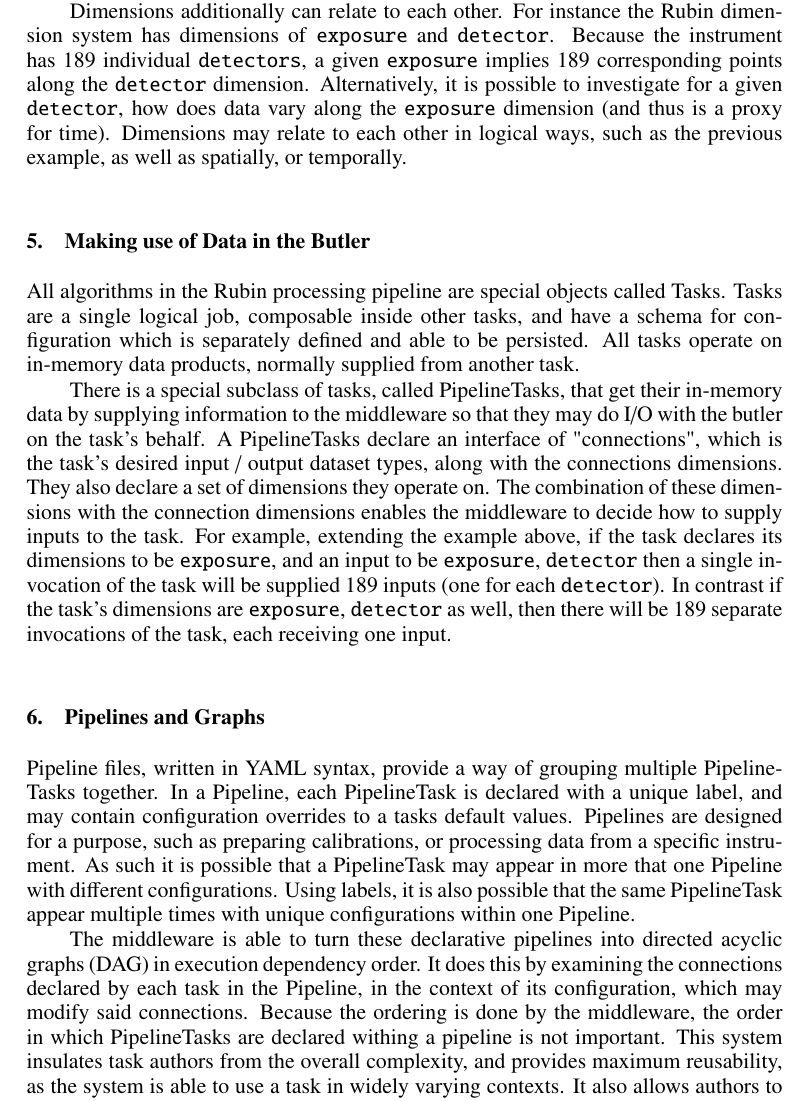
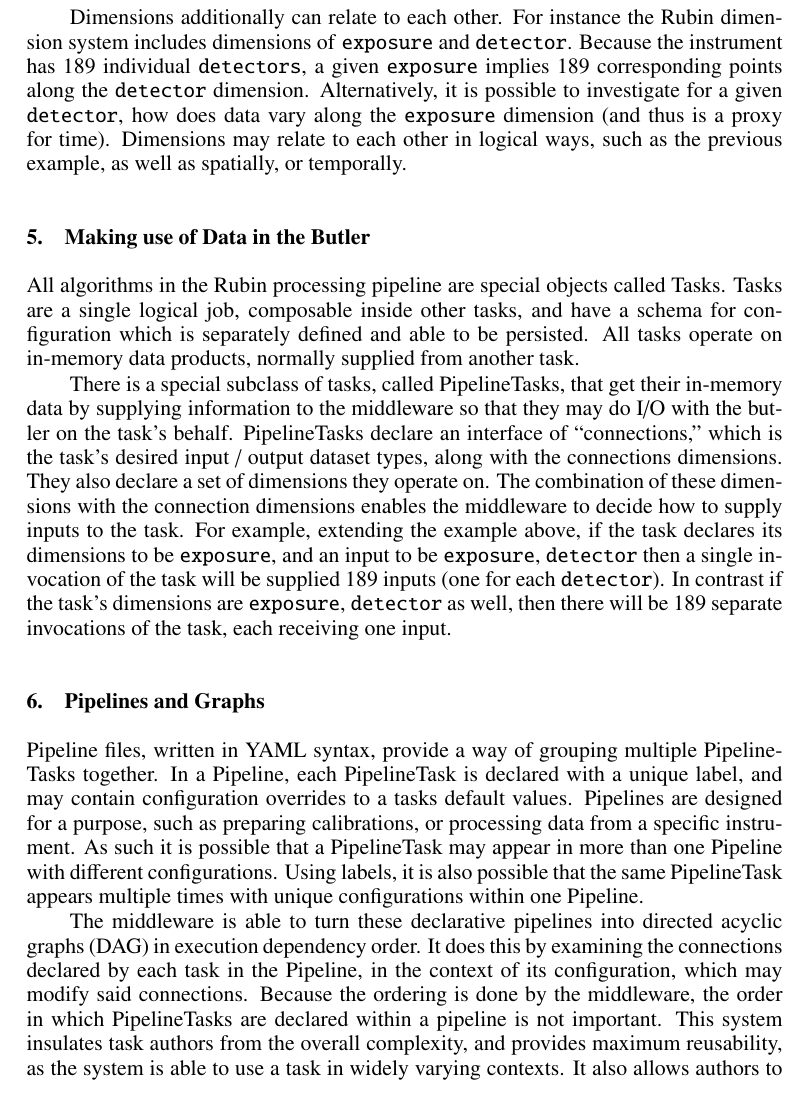
Before and after one commit to lsst-dm/dmtn-241, a LaTeX paper (C24.tex): part of page 3 of 4, cut so that both start at the same text. Compiled offline with pdfLaTeX.

Commit message:
Typo fixes

```diff
--- a/C24.tex
+++ b/C24.tex
@@ -68,18 +67,18 @@
 
 \section{Dimensions}
-As mentioned Dimensions are a way to organize, localize, and identify data within a large volume of possibilities. The set of dimensions is fixed for a given project before any data is tracked. This can be thought of as the "data model" of the project, a complete description of all the identifiers that might be associated with any given dataset.
+As mentioned Dimensions are a way to organize, localize, and identify data within a large volume of possibilities. The set of dimensions is fixed for a given project before any data is tracked. This can be thought of as the ``data model'' of the project, a complete description of all the identifiers that might be associated with any given dataset.
 
-Dimensions additionally can relate to each other. For instance the Rubin dimension system has dimensions of \texttt{exposure} and \texttt{detector}. Because the instrument has 189 individual \texttt{detectors}, a given \texttt{exposure} implies 189 corresponding points along the \texttt{detector} dimension. Alternatively, it is possible to investigate for a given \texttt{detector}, how does data vary along the \texttt{exposure} dimension (and thus is a proxy for time). Dimensions may relate to each other in logical ways, such as the previous example, as well as spatially, or temporally.
+Dimensions additionally can relate to each other. For instance the Rubin dimension system includes dimensions of \texttt{exposure} and \texttt{detector}. Because the instrument has 189 individual \texttt{detectors}, a given \texttt{exposure} implies 189 corresponding points along the \texttt{detector} dimension. Alternatively, it is possible to investigate for a given \texttt{detector}, how does data vary along the \texttt{exposure} dimension (and thus is a proxy for time). Dimensions may relate to each other in logical ways, such as the previous example, as well as spatially, or temporally.
 
 \section{Making use of Data in the Butler}
 All algorithms in the Rubin processing pipeline are special objects called Tasks. Tasks are a single logical job, composable inside other tasks, and have a schema for configuration which is separately defined and able to be persisted. All tasks operate on in-memory data products, normally supplied from another task.
 
-There is a special subclass of tasks, called PipelineTasks, that get their in-memory data by supplying information to the middleware so that they may do I/O with the butler on the task's behalf. A PipelineTasks declare an interface of "connections", which is the task's desired input / output dataset types, along with the connections dimensions. They also declare a set of dimensions they operate on. The combination of these dimensions with the connection dimensions enables the middleware to decide how to supply inputs to the task. For example, extending the example above, if the task declares its dimensions to be \texttt{exposure}, and an input to be \texttt{exposure}, \texttt{detector} then a single invocation of the task will be supplied 189 inputs (one for each \texttt{detector}). In contrast if the task's dimensions are \texttt{exposure}, \texttt{detector} as well, then there will be 189 separate invocations of the task, each receiving one input.
+There is a special subclass of tasks, called PipelineTasks, that get their in-memory data by supplying information to the middleware so that they may do I/O with the butler on the task's behalf. PipelineTasks declare an interface of ``connections,'' which is the task's desired input / output dataset types, along with the connections dimensions. They also declare a set of dimensions they operate on. The combination of these dimensions with the connection dimensions enables the middleware to decide how to supply inputs to the task. For example, extending the example above, if the task declares its dimensions to be \texttt{exposure}, and an input to be \texttt{exposure}, \texttt{detector} then a single invocation of the task will be supplied 189 inputs (one for each \texttt{detector}). In contrast if the task's dimensions are \texttt{exposure}, \texttt{detector} as well, then there will be 189 separate invocations of the task, each receiving one input.
 
 \section{Pipelines and Graphs}
-Pipeline files, written in YAML syntax, provide a way of grouping multiple PipelineTasks together. In a Pipeline, each PipelineTask is declared with a unique label, and may contain configuration overrides to a tasks default values. Pipelines are designed for a purpose, such as preparing calibrations, or processing data from a specific instrument. As such it is possible that a PipelineTask may appear in more that one Pipeline with different configurations. Using labels, it is also possible that the same PipelineTask appear multiple times with unique configurations within one Pipeline.
+Pipeline files, written in YAML syntax, provide a way of grouping multiple PipelineTasks together. In a Pipeline, each PipelineTask is declared with a unique label, and may contain configuration overrides to a tasks default values. Pipelines are designed for a purpose, such as preparing calibrations, or processing data from a specific instrument. As such it is possible that a PipelineTask may appear in more than one Pipeline with different configurations. Using labels, it is also possible that the same PipelineTask appears multiple times with unique configurations within one Pipeline.
 
-The middleware is able to turn these declarative pipelines into directed acyclic graphs (DAG) in execution dependency order. It does this by examining the connections declared by each task in the Pipeline, in the context of its configuration, which may modify said connections. Because the ordering is done by the middleware, the order in which PipelineTasks are declared withing a pipeline is not important. This system insulates task authors from the overall complexity, and provides maximum reusability, as the system is able to use a task in widely varying contexts. It also allows authors to work in a system they are more familiar with from software development where they need only be concerned with interfaces rather than the whole application.
+The middleware is able to turn these declarative pipelines into directed acyclic graphs (DAG) in execution dependency order. It does this by examining the connections declared by each task in the Pipeline, in the context of its configuration, which may modify said connections. Because the ordering is done by the middleware, the order in which PipelineTasks are declared within a pipeline is not important. This system insulates task authors from the overall complexity, and provides maximum reusability, as the system is able to use a task in widely varying contexts. It also allows authors to work in a system they are more familiar with from software development where they need only be concerned with interfaces rather than the whole application.
 
 Once the middleware has constructed a pipeline graph, that graph can be consumed in further processing steps. The pipeline graph is taken along with a Butler location, user specified collections of data, and user specified data constraints.  The middleware then examines the input nodes in a pipeline graph to determine the set of data in the butler that matches the node's Dataset type and dimensions. Using these inputs and information the Butler knows about the relations between dimensions, the middleware is able fill in all the remaining nodes based on what it predicts will be created, consumed, and output. Each of these new nodes is called a Quantum, and represents an individual invocation of a task. The collection of all the nodes in the new DAG is known as the QuantumGraph. Creation of this graph is done before any data processing takes place, allowing for appropriate resources to be allocated or scheduled. This same code can be used to process data on a wide range of targets, from a laptop, with 100s of nodes in a QuantumGraph, or scaled up to production runs on compute clusters on physical hardware or in the cloud as outlined in \citet{P52_adassxxxii}.
 
```
Also changed, not shown: C24.tex (15 more changed lines).
